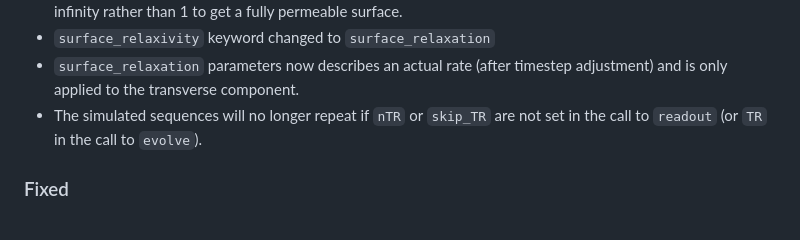
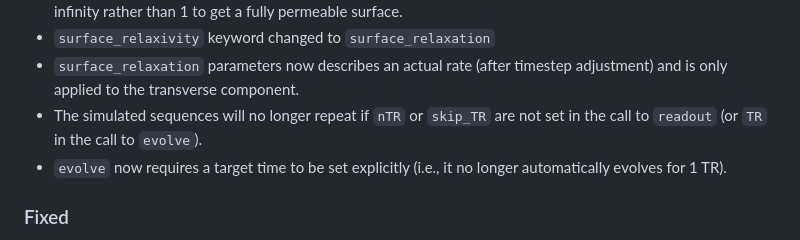
Before and after one commit to MichielCottaar/MCMRSimulator.jl, a Markdown page: CHANGELOG.md, the part around the change. GitHub-like rendering.

Commit message:
Explain change in evolve target time setting

```diff
--- a/CHANGELOG.md
+++ b/CHANGELOG.md
@@ -14,6 +14,7 @@ and this project adheres to [Semantic Versioning](https://semver.org/spec/v2.0.0
 - `surface_relaxivity` keyword changed to `surface_relaxation`
 - `surface_relaxation` parameters now describes an actual rate (after timestep adjustment) and is only applied to the transverse component.
 - The simulated sequences will no longer repeat if `nTR` or `skip_TR` are not set in the call to `readout` (or `TR` in the call to `evolve`).
+- `evolve` now requires a target time to be set explicitly (i.e., it no longer automatically evolves for 1 TR).
 ### Fixed
 - The off-resonance field generated by a mesh has been fixed.
 - The application of finite RF pulses to spins that undergo collisions has been fixed.
```
